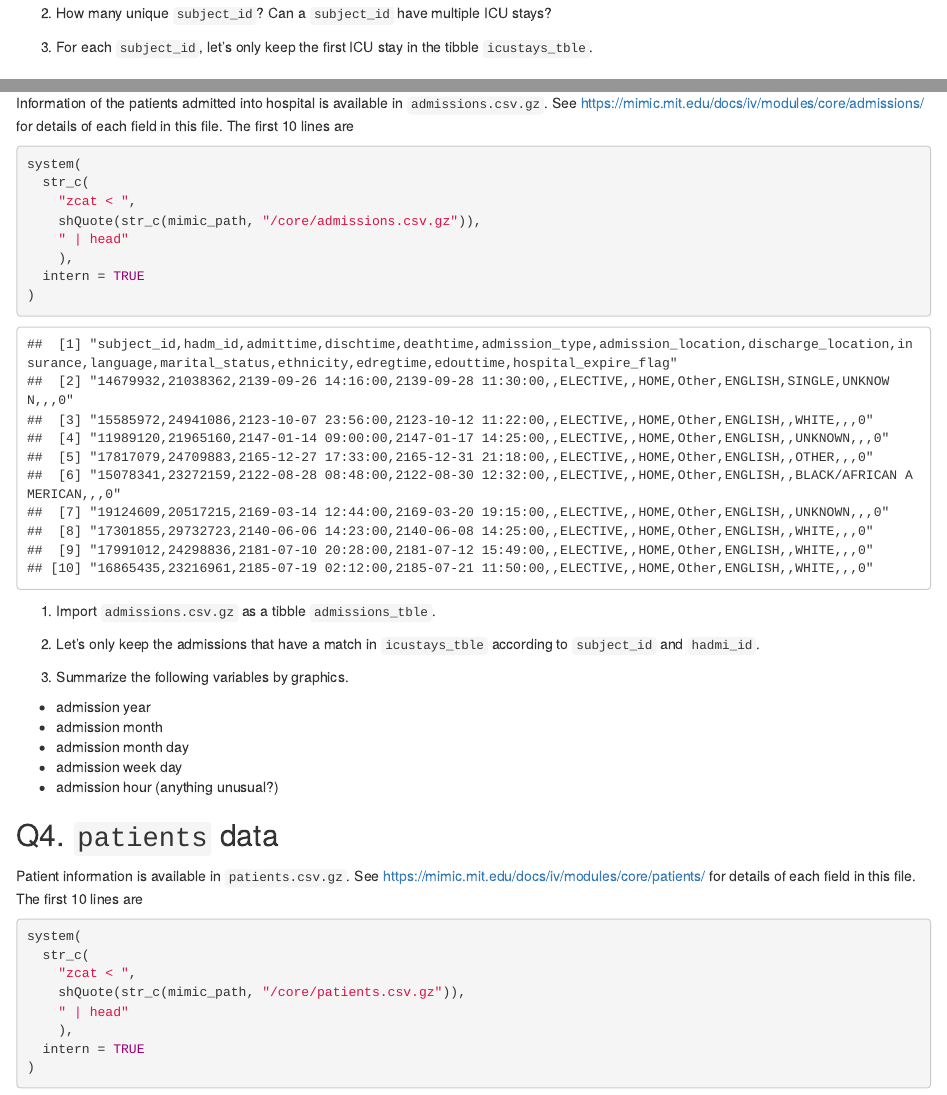
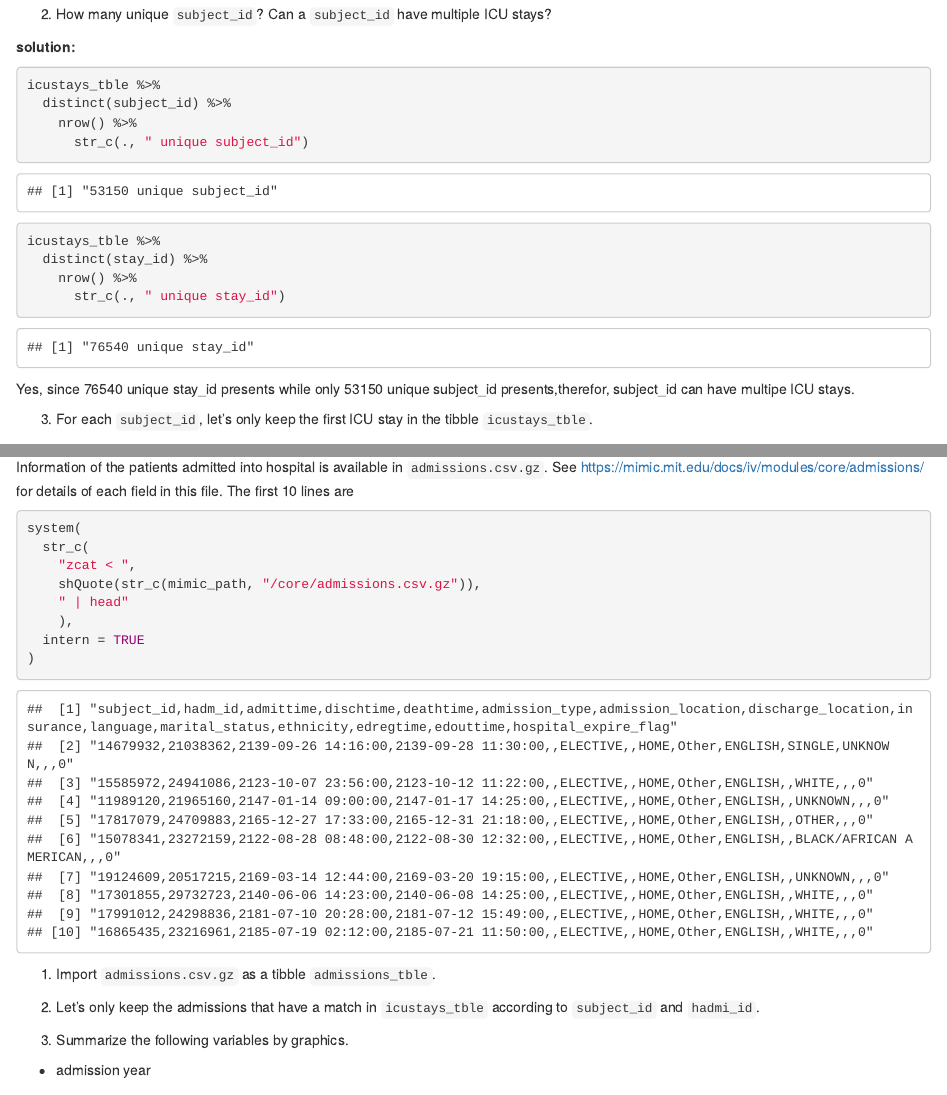
Before and after one commit to lillyhuang98/biostat-203b-2022-winter, an R Markdown document (hw2/hw2sol.Rmd): the page in a window 1100 px wide, from 3560 px down before the commit and from 3280 px down after it, so that both start at the same text, and a second part further down, joined at a grey line. The pictures show the output file hw2/hw2sol.html that the author committed with the source, opened offline.

Commit message:
Working on HW2 Q2

````diff
--- a/hw2/hw2sol.Rmd
+++ b/hw2/hw2sol.Rmd
@@ -77,3 +79,12 @@ system(
+**solution:**
+
+```{r}
+icustays_tble %>%
+  distinct(subject_id) %>%
+    nrow() %>%
+      str_c(., " unique subject_id")
+```
+
 
 ```{r}
 icustays_tble %>%
@@ -82,11 +93,11 @@ icustays_tble %>%
       str_c(., " unique stay_id")
 ```
 
-
-
+Yes, since 76540 unique stay_id presents while only 53150 unique subject_id presents,therefor, subject_id can have multipe ICU stays.
 
 
 3. For each `subject_id`, let's only keep the first ICU stay in the tibble `icustays_tble`.
+
 
 ## Q3. `admission` data
 
````
Also changed, not shown: hw2/hw2sol.html, hw2/hw2sol.Rmd (6 more changed lines).
